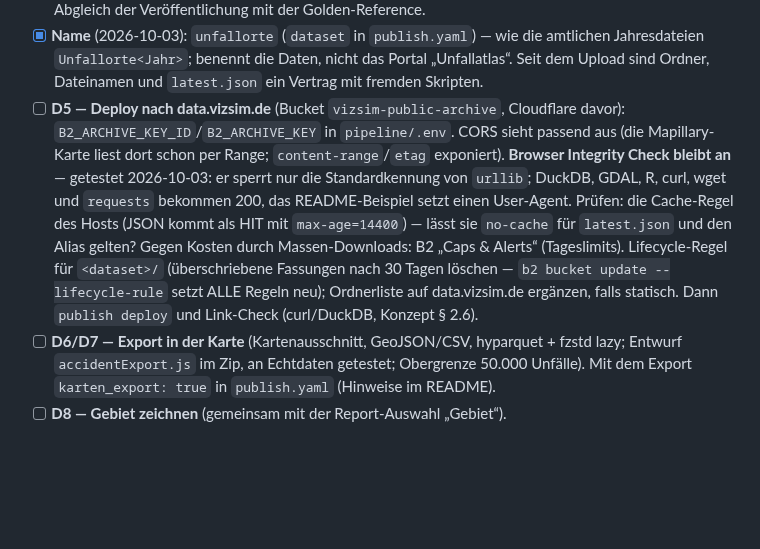
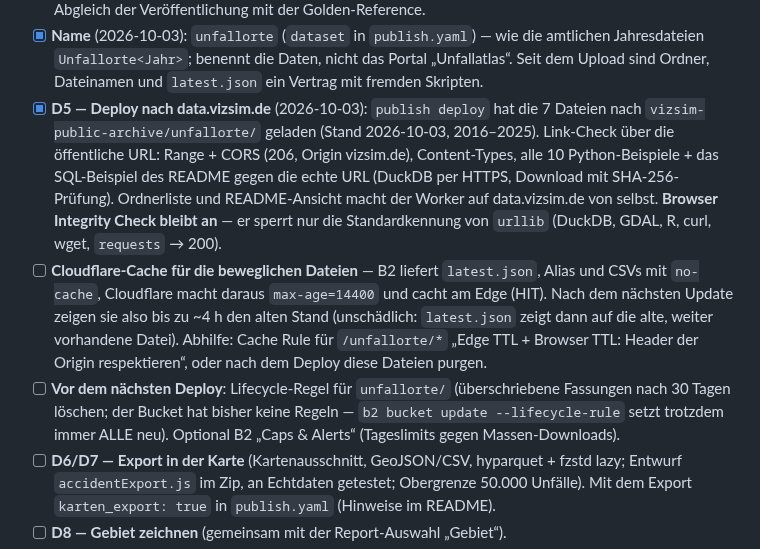
Before and after one commit to vizsim/unfallkarte, a Markdown page: docs/TODO.md, the part around the change. Drawn GitHub-style; blank space fills up the shorter version.

Commit message:
docs(todo): unfallorte auf data.vizsim.de veröffentlicht; Cloudflare-Cache offen
D5 erledigt: 7 Dateien in vizsim-public-archive/unfallorte/ (Stand 2026-10-03), Link-Check
über die öffentliche URL inkl. aller README-Beispiele. Offen: Cloudflare macht aus no-cache
max-age=14400 + Edge-Cache (latest.json/Alias nach Updates bis ~4 h alt); Lifecycle-Regel
vor dem nächsten Deploy.

Co-Authored-By: Claude Opus 5.5 (1M context) <noreply@anthropic.com>

```diff
--- a/docs/TODO.md
+++ b/docs/TODO.md
@@ -358,17 +358,23 @@ Konzept: `KONZEPT_DATENEXPORT.md` (intern, nicht im Repo; Entwürfe und Messskri
 - [x] **Name** (2026-10-03): `unfallorte` (`dataset` in `publish.yaml`) — wie die amtlichen
       Jahresdateien `Unfallorte<Jahr>`; benennt die Daten, nicht das Portal „Unfallatlas“.
       Seit dem Upload sind Ordner, Dateinamen und `latest.json` ein Vertrag mit fremden Skripten.
-- [ ] **D5 — Deploy nach data.vizsim.de** (Bucket `vizsim-public-archive`, Cloudflare davor):
-      `B2_ARCHIVE_KEY_ID`/`B2_ARCHIVE_KEY` in `pipeline/.env`. CORS sieht passend aus (die
-      Mapillary-Karte liest dort schon per Range; `content-range`/`etag` exponiert).
-      **Browser Integrity Check bleibt an** — getestet 2026-10-03: er sperrt nur die
-      Standardkennung von `urllib`; DuckDB, GDAL, R, curl, wget und `requests` bekommen 200,
-      das README-Beispiel setzt einen User-Agent. Prüfen: die Cache-Regel des Hosts (JSON kommt
-      als HIT mit `max-age=14400`) — lässt sie `no-cache` für `latest.json` und den Alias gelten?
-      Gegen Kosten durch Massen-Downloads: B2 „Caps & Alerts“ (Tageslimits). Lifecycle-Regel für
-      `<dataset>/` (überschriebene Fassungen nach 30 Tagen löschen — `b2 bucket update
-      --lifecycle-rule` setzt ALLE Regeln neu); Ordnerliste auf data.vizsim.de ergänzen, falls
-      statisch. Dann `publish deploy` und Link-Check (curl/DuckDB, Konzept § 2.6).
+- [x] **D5 — Deploy nach data.vizsim.de** (2026-10-03): `publish deploy` hat die 7 Dateien
+      nach `vizsim-public-archive/unfallorte/` geladen (Stand 2026-10-03, 2016–2025). Link-Check
+      über die öffentliche URL: Range + CORS (206, Origin vizsim.de), Content-Types, alle 10
+      Python-Beispiele + das SQL-Beispiel des README gegen die echte URL (DuckDB per HTTPS,
+      Download mit SHA-256-Prüfung). Ordnerliste und README-Ansicht macht der Worker auf
+      data.vizsim.de von selbst. **Browser Integrity Check bleibt an** — er sperrt nur die
+      Standardkennung von `urllib` (DuckDB, GDAL, R, curl, wget, `requests` → 200).
+- [ ] **Cloudflare-Cache für die beweglichen Dateien** — B2 liefert `latest.json`, Alias und
+      CSVs mit `no-cache`, Cloudflare macht daraus `max-age=14400` und cacht am Edge (HIT). Nach
+      dem nächsten Update zeigen sie also bis zu ~4 h den alten Stand (unschädlich: `latest.json`
+      zeigt dann auf die alte, weiter vorhandene Datei). Abhilfe: Cache Rule für
+      `/unfallorte/*` „Edge TTL + Browser TTL: Header der Origin respektieren“, oder nach dem
+      Deploy diese Dateien purgen.
+- [ ] **Vor dem nächsten Deploy**: Lifecycle-Regel für `unfallorte/` (überschriebene Fassungen
+      nach 30 Tagen löschen; der Bucket hat bisher keine Regeln — `b2 bucket update
+      --lifecycle-rule` setzt trotzdem immer ALLE neu). Optional B2 „Caps & Alerts“
+      (Tageslimits gegen Massen-Downloads).
 - [ ] **D6/D7 — Export in der Karte** (Kartenausschnitt, GeoJSON/CSV, hyparquet + fzstd lazy;
       Entwurf `accidentExport.js` im Zip, an Echtdaten getestet; Obergrenze 50.000 Unfälle).
       Mit dem Export `karten_export: true` in `publish.yaml` (Hinweise im README).
```
